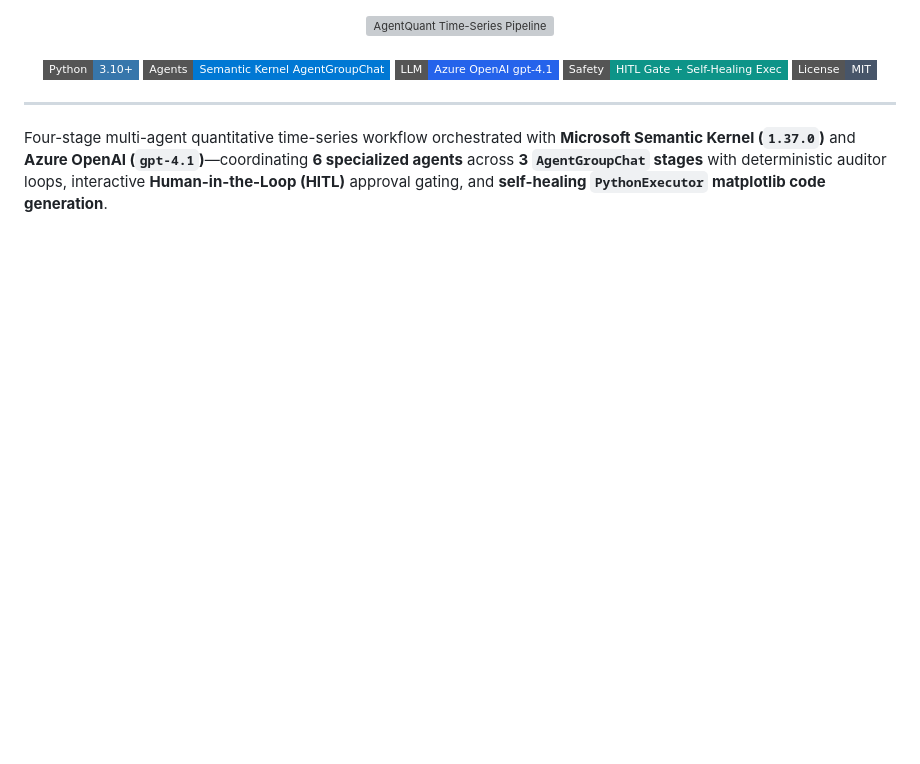
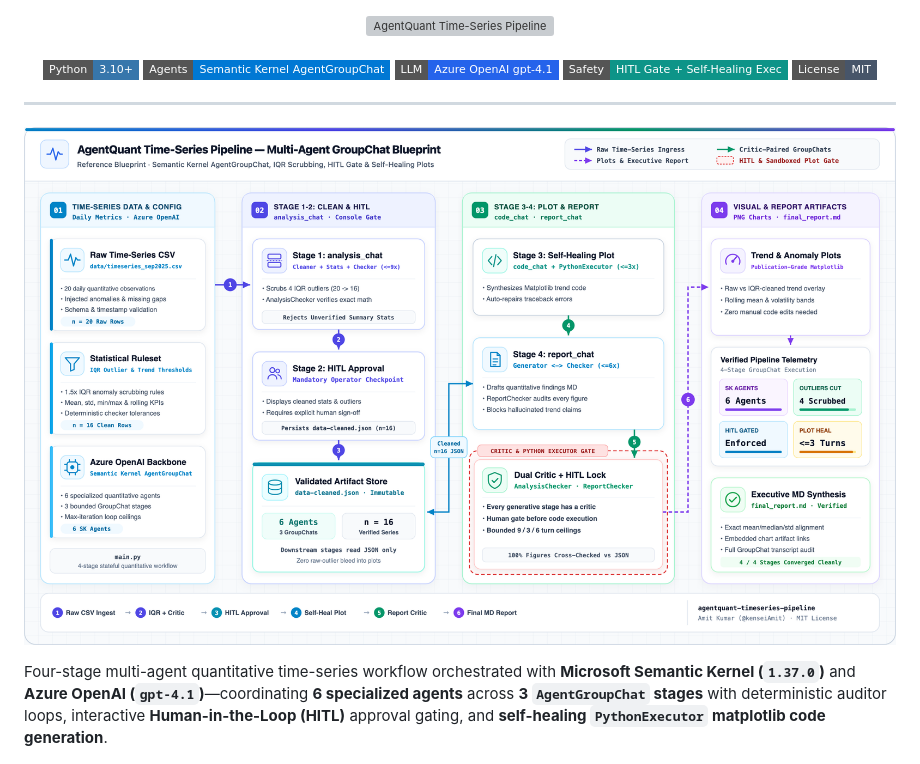
Before and after one commit to kenseiAmit/agentquant-timeseries-pipeline, a Markdown page: README.md, the part around the change. Rendered like a GitHub page; pictures changed too: docs/images/architecture_blueprint.png (added); badges without logos; blank space fills up the shorter version; grey boxes are pictures that could not be loaded.

Commit message:
Add Daylight Enterprise Cloud Architecture Blueprint (SVG + 2x Retina PNG)

```diff
--- a/README.md
+++ b/README.md
@@ -11,6 +11,8 @@
 </div>
 
 ---
+
+![AgentQuant Time-Series Pipeline — Multi-Agent GroupChat Blueprint](docs/images/architecture_blueprint.png)
 
 Four-stage multi-agent quantitative time-series workflow orchestrated with **Microsoft Semantic Kernel (`1.37.0`)** and **Azure OpenAI (`gpt-4.1`)**—coordinating **6 specialized agents** across **3 `AgentGroupChat` stages** with deterministic auditor loops, interactive **Human-in-the-Loop (HITL)** approval gating, and **self-healing `PythonExecutor` matplotlib code generation**.
 
```
Also changed, not shown: 1 other file.
